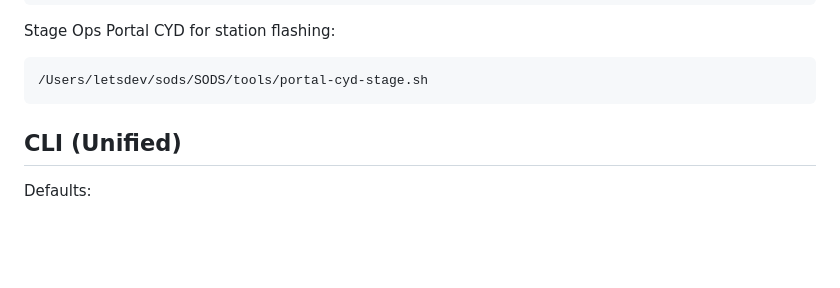
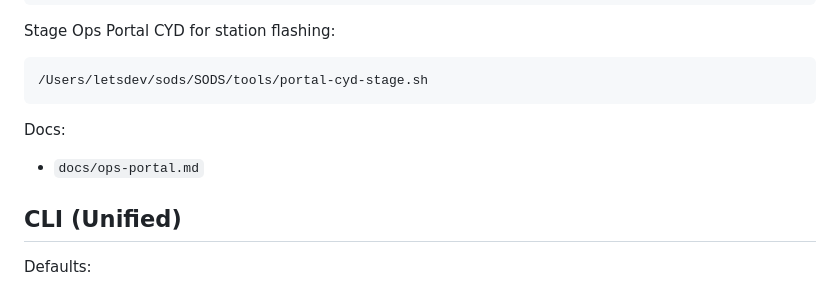
Before and after one commit to mylo2dolla/SODS, a Markdown page: README.md, the part around the change. Rendered like a GitHub page; blank space fills up the shorter version.

Commit message:
Docs: add ops portal guide and flash notes

````diff
--- a/README.md
+++ b/README.md
@@ -79,6 +79,8 @@ Stage Ops Portal CYD for station flashing:
 ```bash
 /Users/letsdev/sods/SODS/tools/portal-cyd-stage.sh
 ```
+Docs:
+- `docs/ops-portal.md`
 
 ## CLI (Unified)
 
````
Also changed, not shown: docs/ops-portal.md (added, +51 -0 lines).
